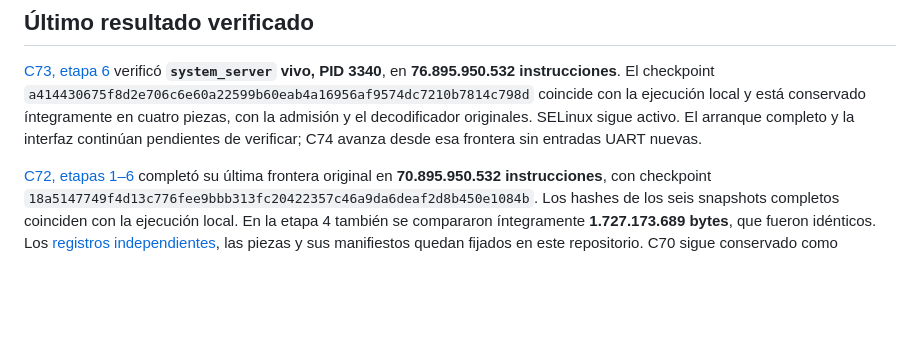
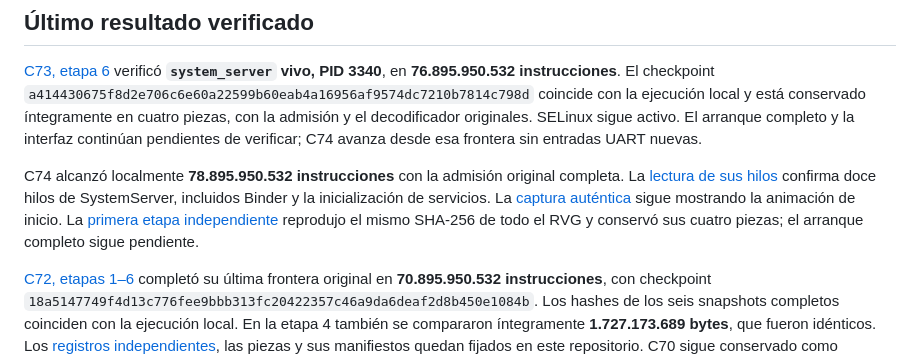
Before and after one commit to guadalupejuan001-code/reverseAndroid, a Markdown page: README.md, the part around the change. GitHub-like rendering; blank space fills up the shorter version.

Commit message:
Preserve C74 replay and observed SystemServer initialization

```diff
--- a/README.md
+++ b/README.md
@@ -7,6 +7,8 @@ La base C68 completa procede de [REVERSE-PC, commit 37f5b461](https://github.com
 ## Último resultado verificado
 
 [C73, etapa 6](https://github.com/guadalupejuan001-code/reverseAndroid/actions/runs/42077412765) verificó **`system_server` vivo, PID 3340**, en **76.895.950.532 instrucciones**. El checkpoint `a414430675f8d2e706c6e60a22599b60eab4a16956af9574dc7210b7814c798d` coincide con la ejecución local y está conservado íntegramente en cuatro piezas, con la admisión y el decodificador originales. SELinux sigue activo. El arranque completo y la interfaz continúan pendientes de verificar; C74 avanza desde esa frontera sin entradas UART nuevas.
+
+C74 alcanzó localmente **78.895.950.532 instrucciones** con la admisión original completa. La [lectura de sus hilos](docs/evidence/c74/stage2-threads-summary.json) confirma doce hilos de SystemServer, incluidos Binder y la inicialización de servicios. La [captura auténtica](docs/evidence/c74/stage2-original-scanout.png) sigue mostrando la animación de inicio. La [primera etapa independiente](docs/evidence/c74/independent-stage1-replay.json) reprodujo el mismo SHA-256 de todo el RVG y conservó sus cuatro piezas; el arranque completo sigue pendiente.
 
 [C72, etapas 1–6](https://github.com/guadalupejuan001-code/reverseAndroid/actions/runs/42062131978) completó su última frontera original en **70.895.950.532 instrucciones**, con checkpoint `18a5147749f4d13c776fee9bbb313fc20422357c46a9da6deaf2d8b450e1084b`. Los hashes de los seis snapshots completos coinciden con la ejecución local. En la etapa 4 también se compararon íntegramente **1.727.173.689 bytes**, que fueron idénticos. Los [registros independientes](docs/evidence/c72/independent-final-boundaries.json), las piezas y sus manifiestos quedan fijados en este repositorio. C70 sigue conservado como [referencia anterior](docs/evidence/c72/preserved-c70-before-c72.json).
 
```
Also changed, not shown: docs/evidence/c74/stage2-original-scanout.png (added), 8 other files.
